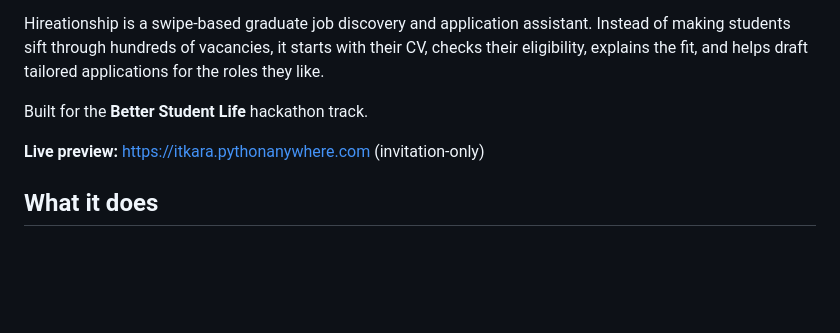
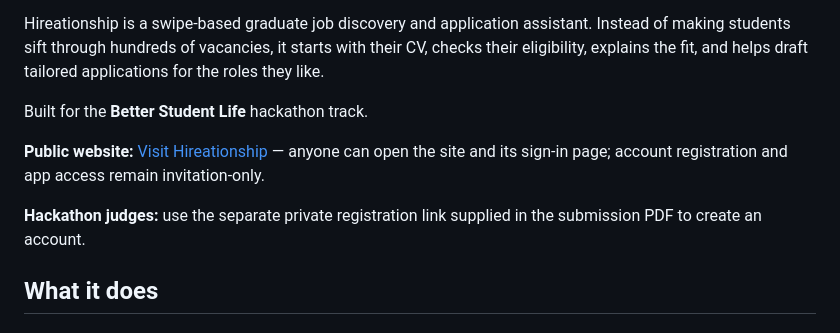
Before and after one commit to itkara/ClaudeBuilderHackathon, a Markdown page: README.md, the part around the change. Drawn GitHub-style; blank space fills up the shorter version.

Commit message:
Make general public website URL clear in README

```diff
--- a/README.md
+++ b/README.md
@@ -8,7 +8,9 @@ Hireationship is a swipe-based graduate job discovery and application assistant.
 
 Built for the **Better Student Life** hackathon track.
 
-**Live preview:** https://itkara.pythonanywhere.com (invitation-only)
+**Public website:** [Visit Hireationship](https://itkara.pythonanywhere.com/) — anyone can open the site and its sign-in page; account registration and app access remain invitation-only.
+
+**Hackathon judges:** use the separate private registration link supplied in the submission PDF to create an account.
 
 ## What it does
 
```
